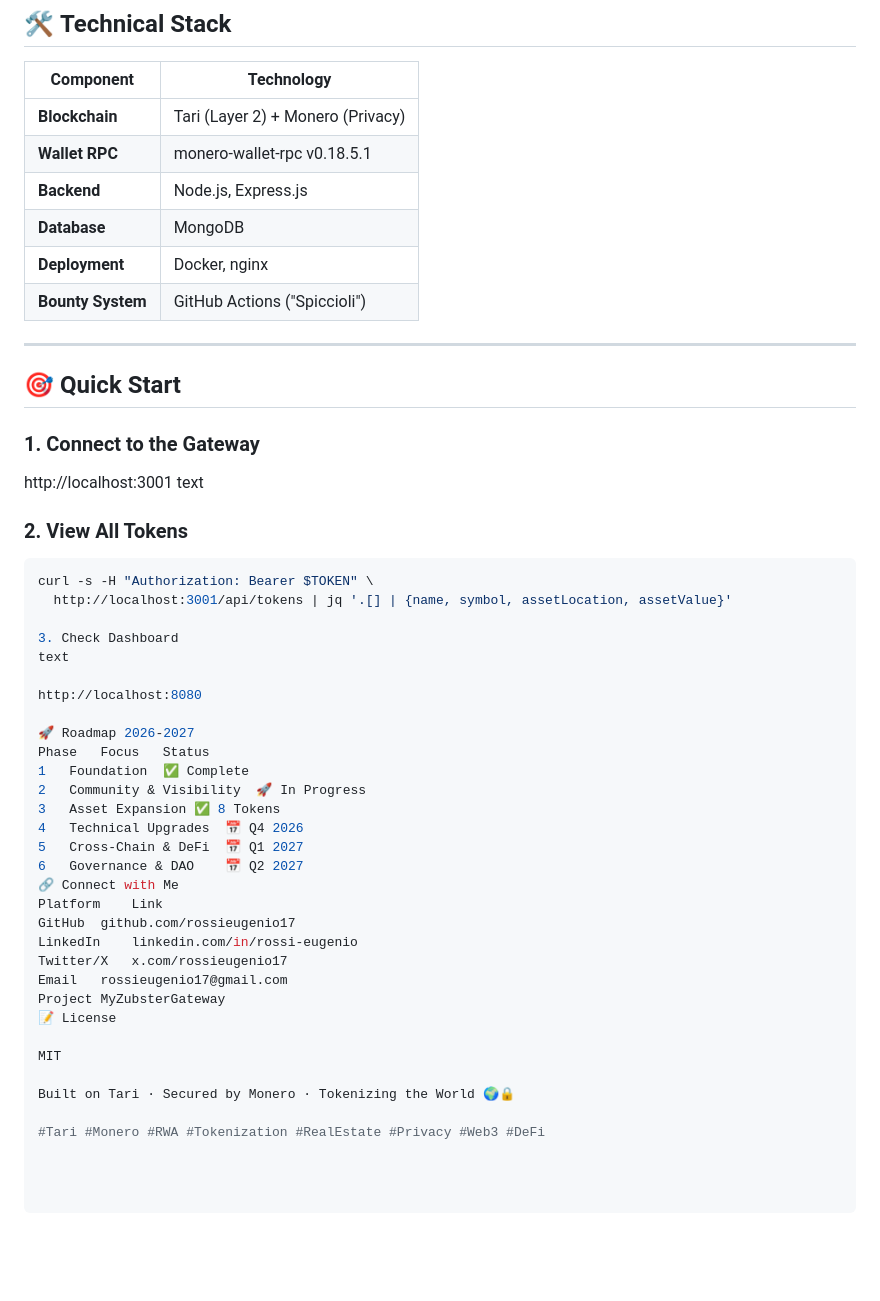
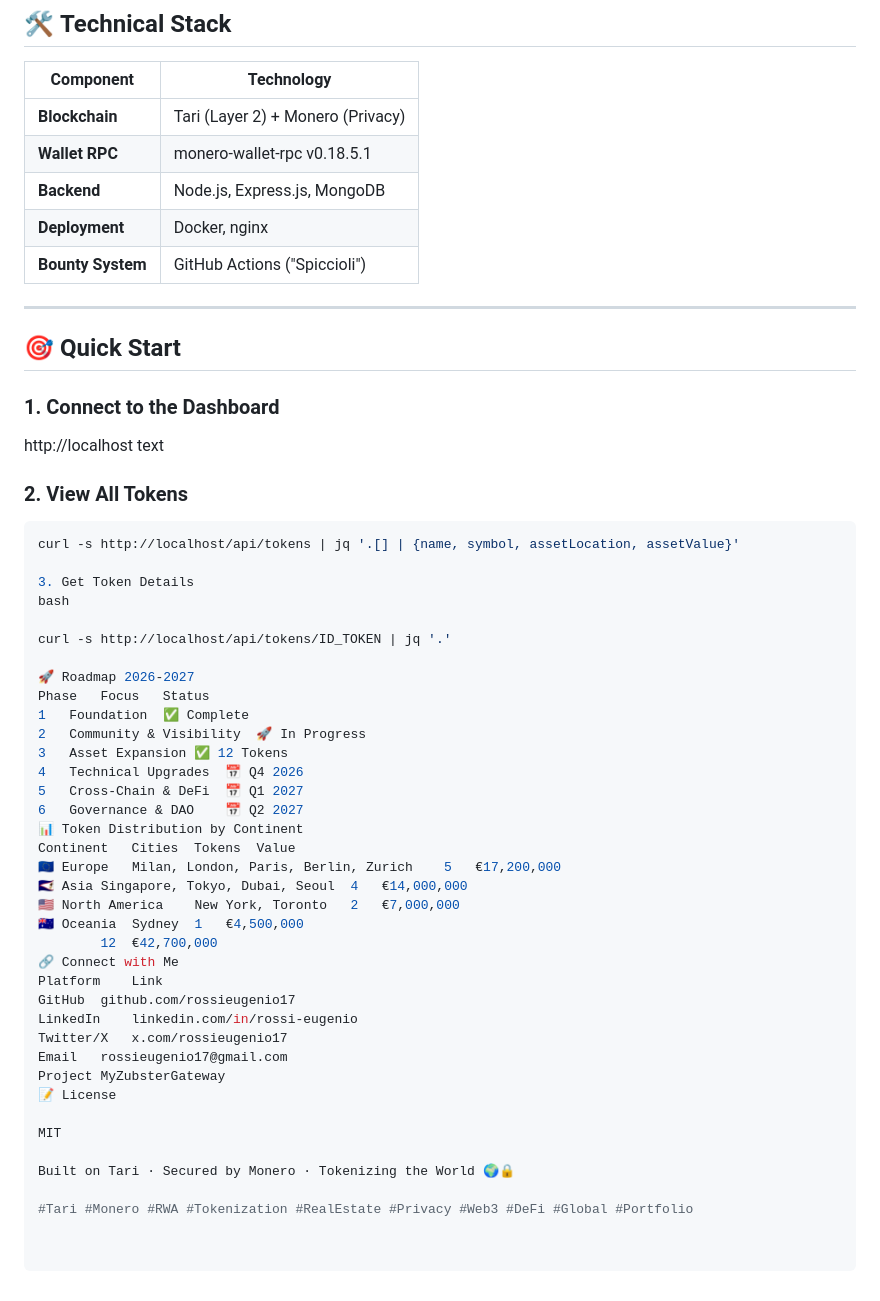
Before and after one commit to DanielIoni-creator/my-monero-bounty, a Markdown page: README.md, the part around one of its changes. Drawn GitHub-style; blank space fills up the shorter version.

````diff
--- a/README.md
+++ b/README.md
@@ -97,8 +119,7 @@ We pay developers in **Monero (XMR)** for contributions:
 |-----------|------------|
 | **Blockchain** | Tari (Layer 2) + Monero (Privacy) |
 | **Wallet RPC** | monero-wallet-rpc v0.18.5.1 |
-| **Backend** | Node.js, Express.js |
-| **Database** | MongoDB |
+| **Backend** | Node.js, Express.js, MongoDB |
 | **Deployment** | Docker, nginx |
 | **Bounty System** | GitHub Actions ("Spiccioli") |
 
@@ -106,30 +127,36 @@ We pay developers in **Monero (XMR)** for contributions:
 
 ## 🎯 **Quick Start**
 
-### **1. Connect to the Gateway**
+### **1. Connect to the Dashboard**
 
-http://localhost:3001
+http://localhost
 text
 
 
 ### **2. View All Tokens**
 ```bash
-curl -s -H "Authorization: Bearer $TOKEN" \
-  http://localhost:3001/api/tokens | jq '.[] | {name, symbol, assetLocation, assetValue}'
+curl -s http://localhost/api/tokens | jq '.[] | {name, symbol, assetLocation, assetValue}'
 
-3. Check Dashboard
-text
+3. Get Token Details
+bash
 
-http://localhost:8080
+curl -s http://localhost/api/tokens/ID_TOKEN | jq '.'
 
 🚀 Roadmap 2026-2027
 Phase	Focus	Status
 1	Foundation	✅ Complete
 2	Community & Visibility	🚀 In Progress
-3	Asset Expansion	✅ 8 Tokens
+3	Asset Expansion	✅ 12 Tokens
 4	Technical Upgrades	📅 Q4 2026
 5	Cross-Chain & DeFi	📅 Q1 2027
 6	Governance & DAO	📅 Q2 2027
+📊 Token Distribution by Continent
+Continent	Cities	Tokens	Value
+🇪🇺 Europe	Milan, London, Paris, Berlin, Zurich	5	€17,200,000
+🇦🇸 Asia	Singapore, Tokyo, Dubai, Seoul	4	€14,000,000
+🇺🇸 North America	New York, Toronto	2	€7,000,000
+🇦🇺 Oceania	Sydney	1	€4,500,000
+		12	€42,700,000
 🔗 Connect with Me
 Platform	Link
 GitHub	github.com/rossieugenio17
@@ -143,4 +170,4 @@ MIT
 
 Built on Tari · Secured by Monero · Tokenizing the World 🌍🔒
 
-#Tari #Monero #RWA #Tokenization #RealEstate #Privacy #Web3 #DeFi
+#Tari #Monero #RWA #Tokenization #RealEstate #Privacy #Web3 #DeFi #Global #Portfolio
````
Also changed, not shown: other parts of README.md (+42 -20 lines).
